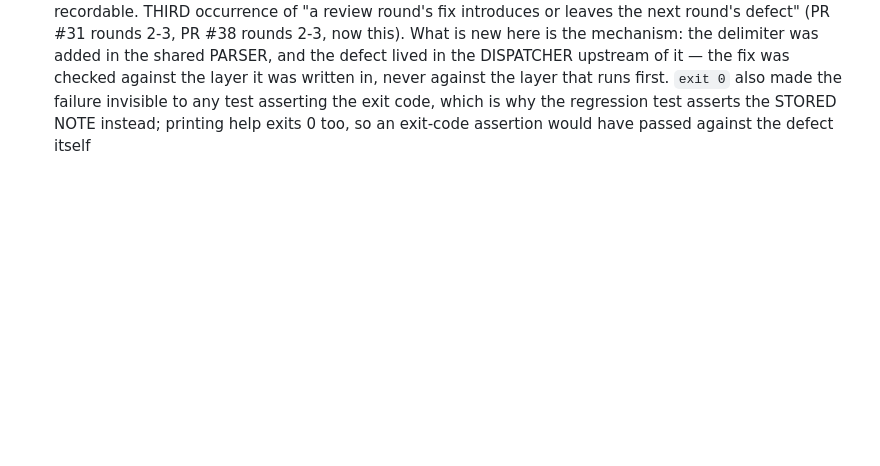
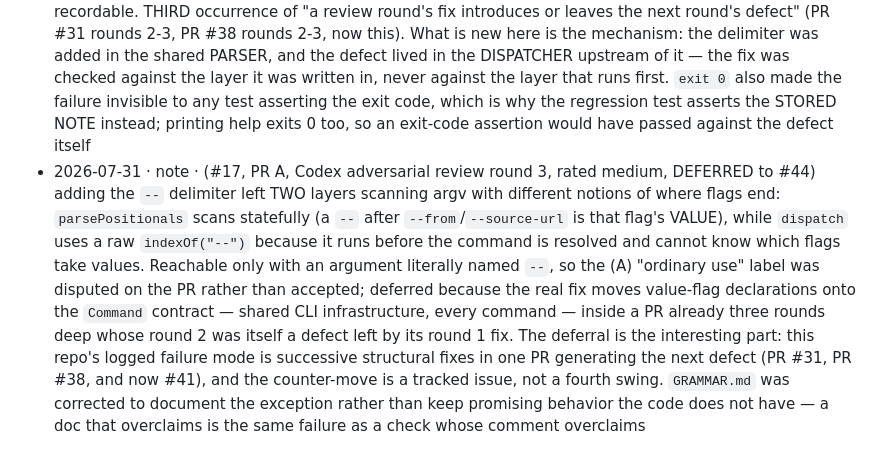
Before and after one commit to wrburgess/nadal, a Markdown page: docs/findings.md, the part around the change. Rendered like a GitHub page; blank space fills up the shorter version.

```diff
--- a/docs/findings.md
+++ b/docs/findings.md
@@ -169,3 +169,4 @@ upstream-to-ace / drop). No Issues, PRs, rules, or ADRs spawn directly from this
 - 2026-07-31 · bug · (#17, PR A, Stage-4 verify, rated high) `setAvailability` validated `status` with zod and left `day` — the OTHER half of the `(player_id, event_id, day)` upsert key — an unvalidated `z.string().min(1)` on both surfaces. `eventsForDay` compares dates as TEXT, so any malformed day that merely SORTED inside an event's range matched that event and was persisted verbatim: `"2026-08-28 "`, `"2026-08-28xyz"` and `"2026-08-2900"` each wrote a SEPARATE row beside the real `"2026-08-28"` — four rows for one day, defeating the idempotent upsert the unique index exists to provide and inventing days no per-event-day read (lineup planning, PR B) will ever match. Byte-for-byte the `upsertTeamMatch` shape logged four times above: a key assembled without normalizing its input domain, where the sibling field got a validator and the key field did not. The plan's own testing strategy enumerated "unknown status rejected" and never "malformed day rejected" — the gap was in the specification of what to assert, not in the implementation of it, which is the #16 lesson one phase on. Reproduced against a real DB (4 rows) before any fix, closed at the write service so both presenters inherit it, and the guard is a real calendar-date check rather than a pattern (`"2026-02-31"` matches the pattern and is not a date; JS would silently roll it forward, which is the same quiet substitution in another costume)
 - 2026-07-31 · bug · (#17, PR A, Codex adversarial review, rated medium) every token beginning `--` was parsed as a flag, so an ordinary captain note beginning `--` could not be recorded AT ALL: `tn player note Randy "--poach at net"` died as `unrecognized flag --poach at net`, and both workarounds corrupt the note (leading whitespace changes text `addCaptainNote` deliberately stores untrimmed). `GRAMMAR.md`'s "there is no `--` payload terminator" was TRUE when written — nothing took a free-text payload then — and became a defect the instant `player note` landed; the parser was correct against a grammar that had silently expired. The shape worth remembering is that neither the plan nor my own self-review caught it, because both were checking the new code against its own stated intent, while the reviewer was checking it against what a captain would actually type. Fixed as a standard GNU end-of-flags delimiter in the SHARED positional loop rather than only for payload commands, since a `--`-leading TARGET is the identical defect one positional over
 - 2026-07-31 · bug · (#17, PR A, Codex adversarial review round 2, rated medium) the round-1 `--` delimiter fix LEFT a hole for exactly one token: `dispatch()` checks `argv.includes("--help")` before any command parser runs, so it silently outranked the delimiter it had just been introduced beside — `tn player note Randy -- --help` printed help and exited 0 instead of recording the note, while the MCP `player_note` tool accepted the identical text, leaving the two surfaces disagreeing about what is recordable. THIRD occurrence of "a review round's fix introduces or leaves the next round's defect" (PR #31 rounds 2-3, PR #38 rounds 2-3, now this). What is new here is the mechanism: the delimiter was added in the shared PARSER, and the defect lived in the DISPATCHER upstream of it — the fix was checked against the layer it was written in, never against the layer that runs first. `exit 0` also made the failure invisible to any test asserting the exit code, which is why the regression test asserts the STORED NOTE instead; printing help exits 0 too, so an exit-code assertion would have passed against the defect itself
+- 2026-07-31 · note · (#17, PR A, Codex adversarial review round 3, rated medium, DEFERRED to #44) adding the `--` delimiter left TWO layers scanning argv with different notions of where flags end: `parsePositionals` scans statefully (a `--` after `--from`/`--source-url` is that flag's VALUE), while `dispatch` uses a raw `indexOf("--")` because it runs before the command is resolved and cannot know which flags take values. Reachable only with an argument literally named `--`, so the (A) "ordinary use" label was disputed on the PR rather than accepted; deferred because the real fix moves value-flag declarations onto the `Command` contract — shared CLI infrastructure, every command — inside a PR already three rounds deep whose round 2 was itself a defect left by its round 1 fix. The deferral is the interesting part: this repo's logged failure mode is successive structural fixes in one PR generating the next defect (PR #31, PR #38, and now #41), and the counter-move is a tracked issue, not a fourth swing. `GRAMMAR.md` was corrected to document the exception rather than keep promising behavior the code does not have — a doc that overclaims is the same failure as a check whose comment overclaims
```
Also changed, not shown: docs/cli/GRAMMAR.md (+9 -1 lines).
